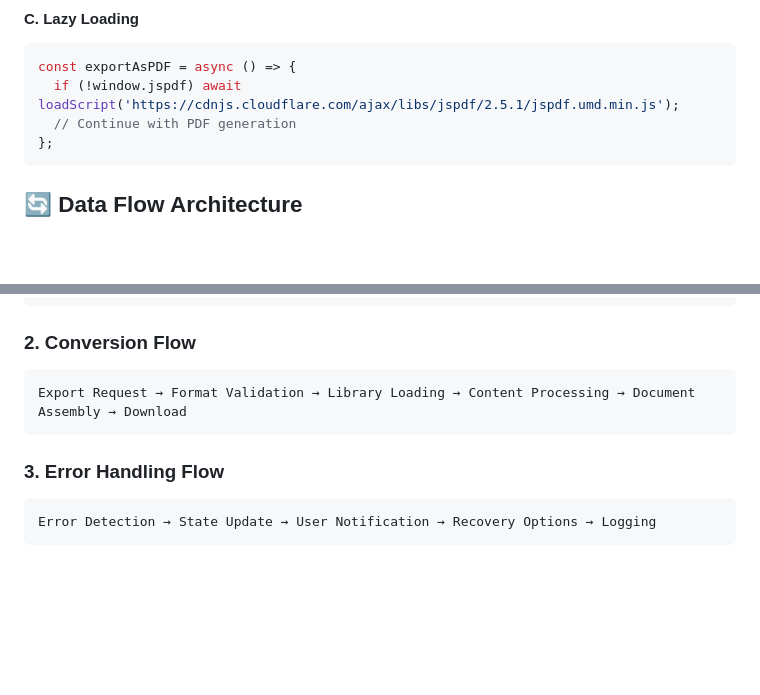
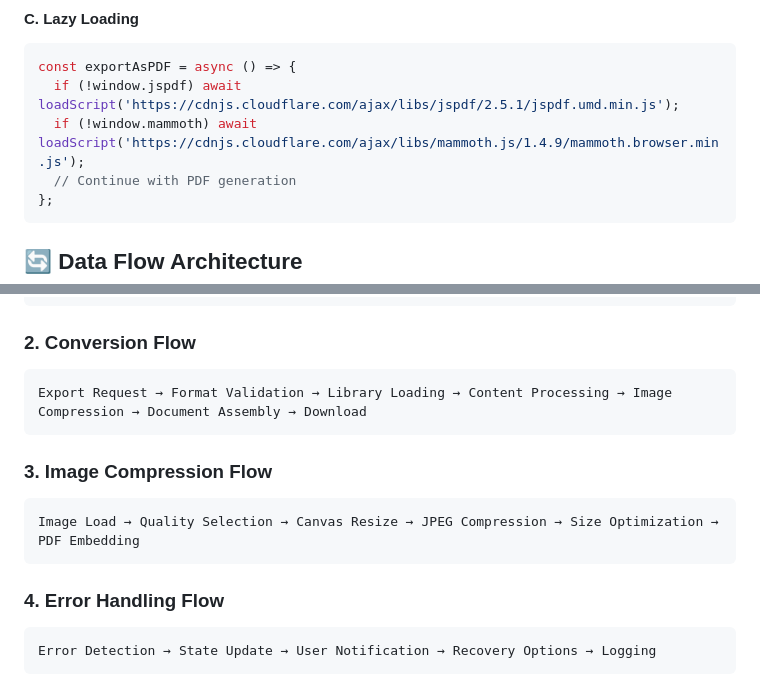
Before and after one commit to asankhua/ConvertFlow-PDF-Doc-Generator, a Markdown page: ARCHITECTURE.md, 2 parts joined by grey strips. Rendered like a GitHub page; blank space fills up the shorter version.

````diff
--- a/ARCHITECTURE.md
+++ b/ARCHITECTURE.md
@@ -144,6 +165,7 @@ const removeFile = (id) => {
 ```javascript
 const exportAsPDF = async () => {
   if (!window.jspdf) await loadScript('https://cdnjs.cloudflare.com/ajax/libs/jspdf/2.5.1/jspdf.umd.min.js');
+  if (!window.mammoth) await loadScript('https://cdnjs.cloudflare.com/ajax/libs/mammoth.js/1.4.9/mammoth.browser.min.js');
   // Continue with PDF generation
 };
 ```
@@ -159,10 +181,15 @@ Drag & Drop → File Reader → Metadata Extraction → Preview Generation → S
 
 ### 2. **Conversion Flow**
 ```
-Export Request → Format Validation → Library Loading → Content Processing → Document Assembly → Download
+Export Request → Format Validation → Library Loading → Content Processing → Image Compression → Document Assembly → Download
 ```
 
-### 3. **Error Handling Flow**
+### 3. **Image Compression Flow**
+```
+Image Load → Quality Selection → Canvas Resize → JPEG Compression → Size Optimization → PDF Embedding
+```
+
+### 4. **Error Handling Flow**
 ```
 Error Detection → State Update → User Notification → Recovery Options → Logging
 ```
````
Also changed, not shown: other parts of ARCHITECTURE.md (+53 -3 lines), README.md (+12 -1 lines).
